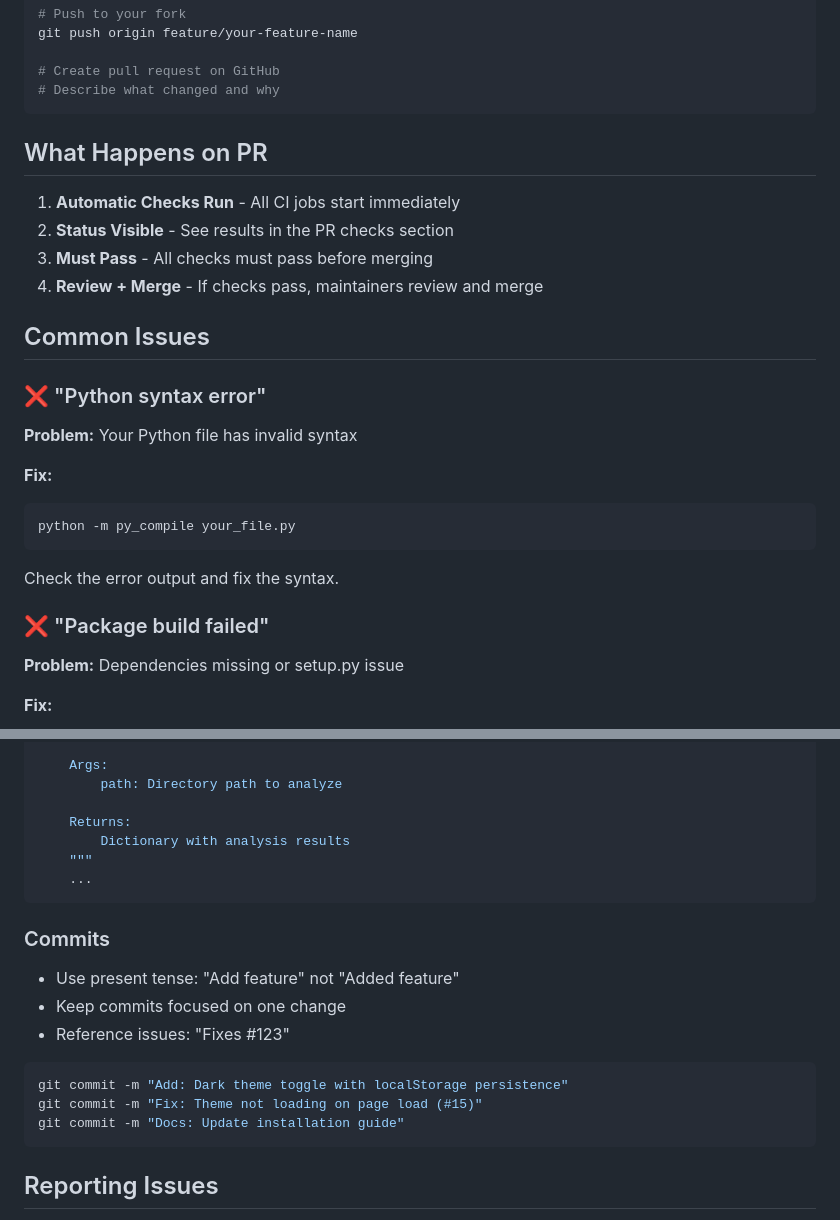
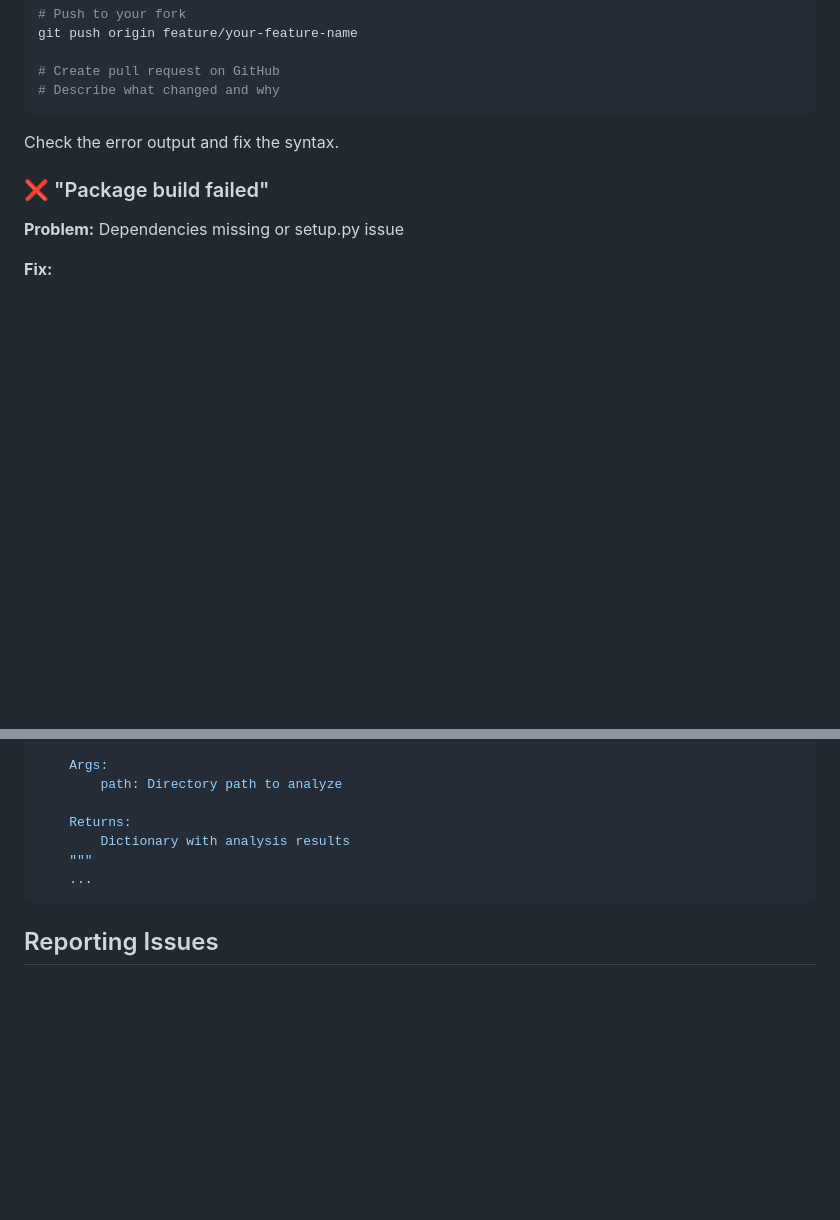
Before and after one commit to ADITYA-kus/codemap_ai, a Markdown page: CONTRIBUTING.md, 2 parts joined by grey strips. Drawn GitHub-style; blank space fills up the shorter version.

````diff
--- a/CONTRIBUTING.md
+++ b/CONTRIBUTING.md
@@ -74,23 +74,8 @@ git push origin feature/your-feature-name
 # Describe what changed and why
 ```
 
-## What Happens on PR
 
-1. **Automatic Checks Run** - All CI jobs start immediately
-2. **Status Visible** - See results in the PR checks section
-3. **Must Pass** - All checks must pass before merging
-4. **Review + Merge** - If checks pass, maintainers review and merge
 
-## Common Issues
-
-### ❌ "Python syntax error"
-
-**Problem:** Your Python file has invalid syntax
-
-**Fix:**
-```bash
-python -m py_compile your_file.py
-```
 
 Check the error output and fix the syntax.
 
@@ -155,18 +140,6 @@ def analyze_repo(path: str) -> dict:
     ...
 ```
 
-### Commits
-
-- Use present tense: "Add feature" not "Added feature"
-- Keep commits focused on one change
-- Reference issues: "Fixes #123"
-
-```bash
-git commit -m "Add: Dark theme toggle with localStorage persistence"
-git commit -m "Fix: Theme not loading on page load (#15)"
-git commit -m "Docs: Update installation guide"
-```
-
 ## Reporting Issues
 
 Found a bug? Create an issue with:
````
